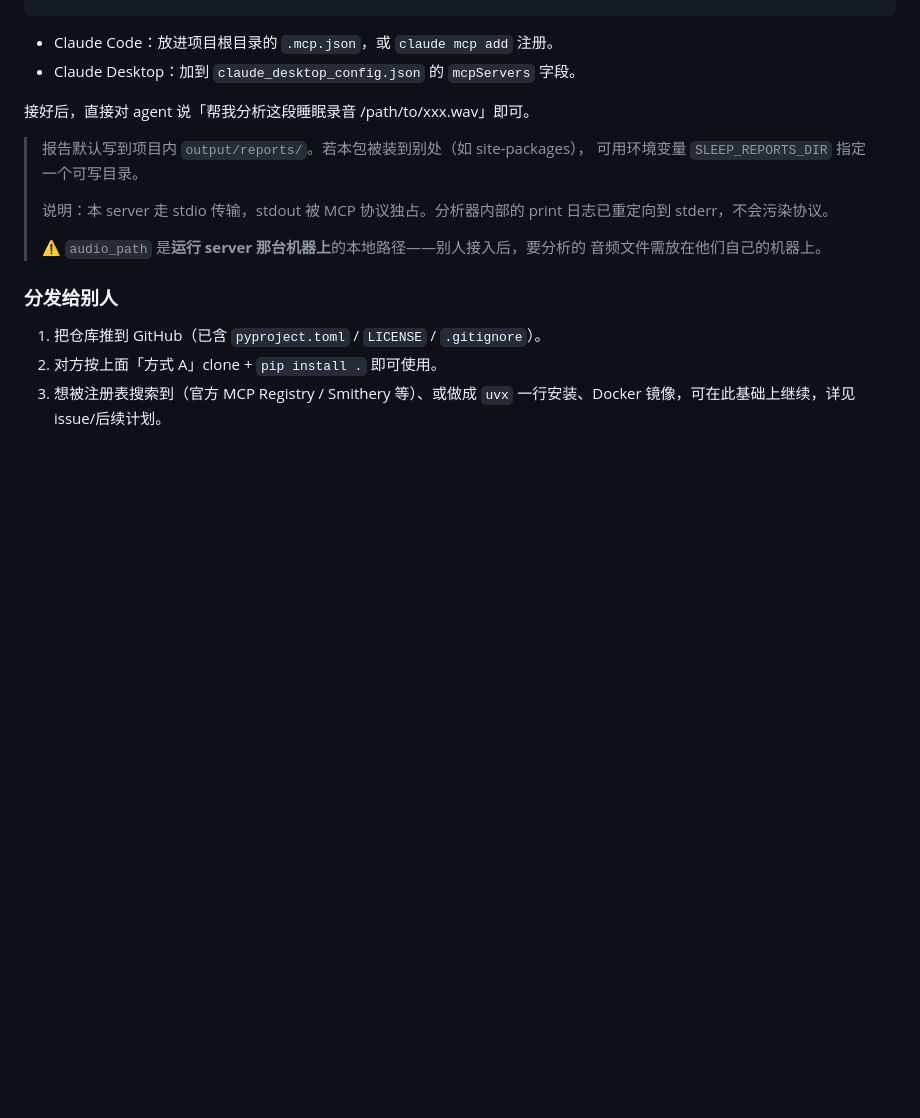
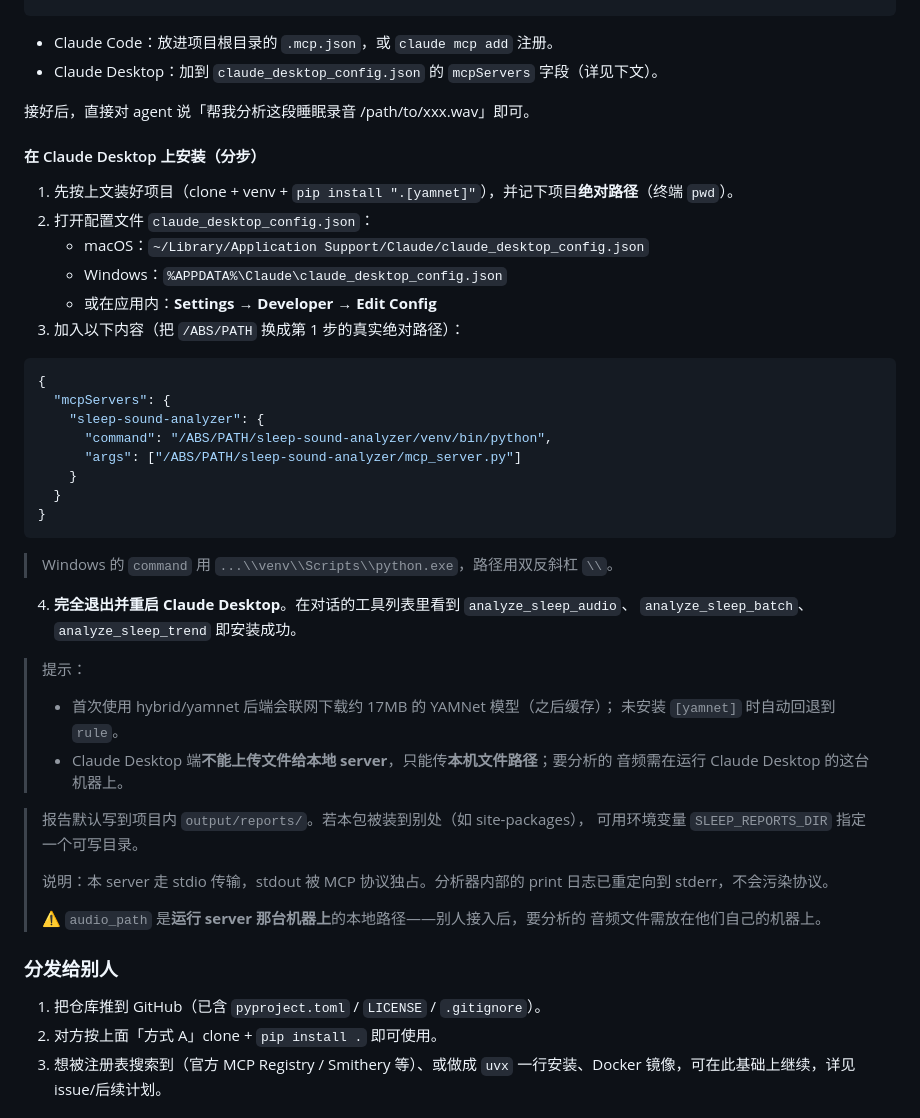
Before and after one commit to Hyperianfan/sleep-sound-analyzer, a Markdown page: README.md, the part around the change. GitHub-like rendering; blank space fills up the shorter version.

Commit message:
docs: README 增加 Claude Desktop 分步安装说明
含 claude_desktop_config.json 路径(mac/win)、配置示例、重启验证,
以及"只能传本机路径、首次下载 YAMNet 模型"等注意点。

Co-Authored-By: Claude Opus 4.8 (1M context) <noreply@anthropic.com>

````diff
--- a/README.md
+++ b/README.md
@@ -198,9 +198,40 @@ pip install -r requirements.txt
 ```
 
 - Claude Code：放进项目根目录的 `.mcp.json`，或 `claude mcp add` 注册。
-- Claude Desktop：加到 `claude_desktop_config.json` 的 `mcpServers` 字段。
+- Claude Desktop：加到 `claude_desktop_config.json` 的 `mcpServers` 字段（详见下文）。
 
 接好后，直接对 agent 说「帮我分析这段睡眠录音 /path/to/xxx.wav」即可。
+
+#### 在 Claude Desktop 上安装（分步）
+
+1. 先按上文装好项目（clone + venv + `pip install ".[yamnet]"`），并记下项目**绝对路径**（终端 `pwd`）。
+2. 打开配置文件 `claude_desktop_config.json`：
+   - macOS：`~/Library/Application Support/Claude/claude_desktop_config.json`
+   - Windows：`%APPDATA%\Claude\claude_desktop_config.json`
+   - 或在应用内：**Settings → Developer → Edit Config**
+3. 加入以下内容（把 `/ABS/PATH` 换成第 1 步的真实绝对路径）：
+
+```jsonc
+{
+  "mcpServers": {
+    "sleep-sound-analyzer": {
+      "command": "/ABS/PATH/sleep-sound-analyzer/venv/bin/python",
+      "args": ["/ABS/PATH/sleep-sound-analyzer/mcp_server.py"]
+    }
+  }
+}
+```
+
+> Windows 的 `command` 用 `...\\venv\\Scripts\\python.exe`，路径用双反斜杠 `\\`。
+
+4. **完全退出并重启 Claude Desktop**。在对话的工具列表里看到 `analyze_sleep_audio`、
+   `analyze_sleep_batch`、`analyze_sleep_trend` 即安装成功。
+
+> 提示：
+> - 首次使用 hybrid/yamnet 后端会联网下载约 17MB 的 YAMNet 模型（之后缓存）；
+>   未安装 `[yamnet]` 时自动回退到 `rule`。
+> - Claude Desktop 端**不能上传文件给本地 server**，只能传**本机文件路径**；要分析的
+>   音频需在运行 Claude Desktop 的这台机器上。
 
 > 报告默认写到项目内 `output/reports/`。若本包被装到别处（如 site-packages），
 > 可用环境变量 `SLEEP_REPORTS_DIR` 指定一个可写目录。
````
